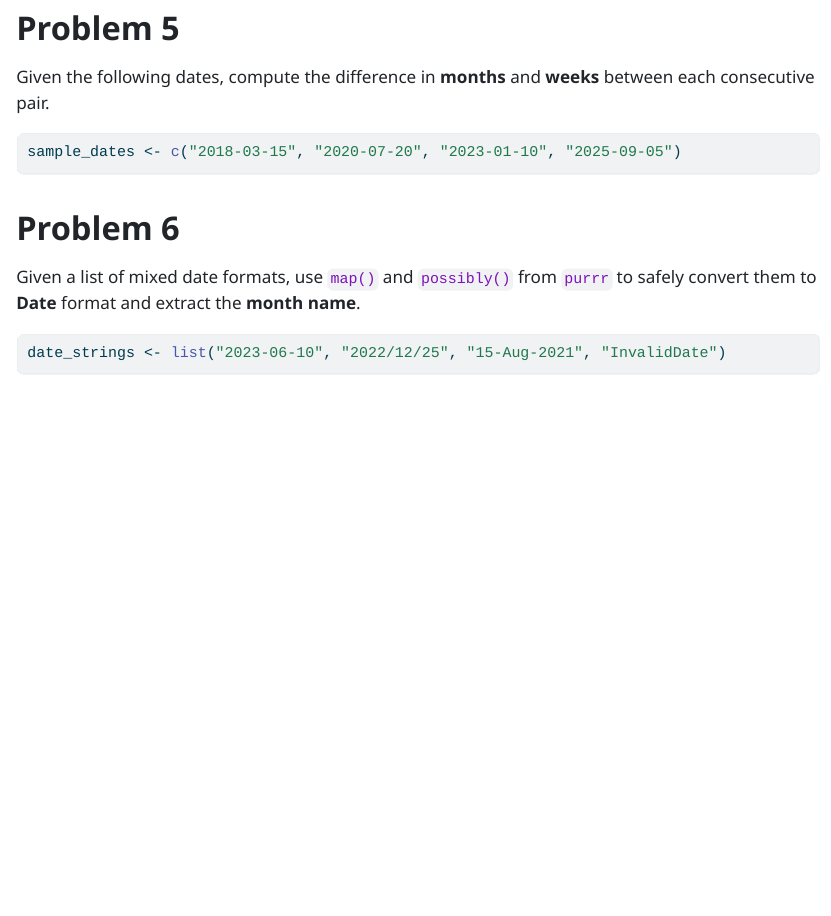
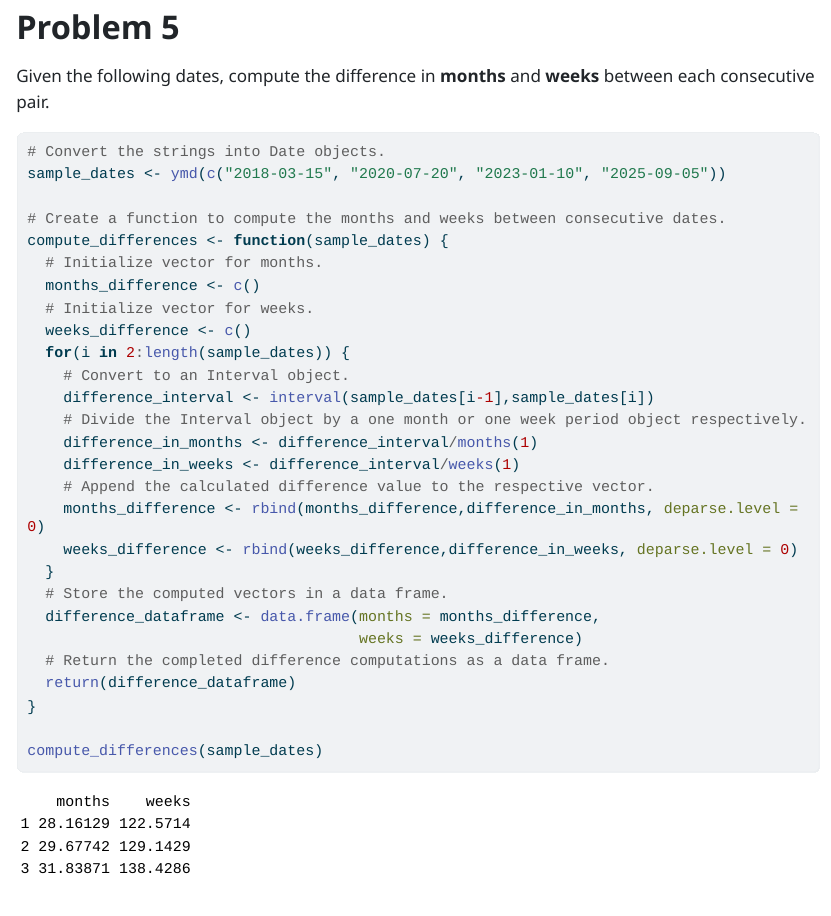
Before and after one commit to zerhouni-code/homework_3_tidyverse, a Quarto document (tidyverse_solution_zakaria_zerhouni.qmd): the page in a window 1100 px wide, from 9240 px down before the commit and from 7900 px down after it, so that both start at the same text. The pictures show the output file tidyverse_solution_zakaria_zerhouni.html that the author committed with the source, opened offline; long lines of code are wrapped.

Commit message:
Compute the difference between given dates in months and weeks for problem 5. Amend output of problem 4.

````diff
--- a/tidyverse_solution_zakaria_zerhouni.qmd
+++ b/tidyverse_solution_zakaria_zerhouni.qmd
@@ -245,4 +244,32 @@ sample_dates <- c("2018-03-15", "2020-07-20", "2023-01-10", "2025-09-05")
+# Convert the strings into Date objects.
+sample_dates <- ymd(c("2018-03-15", "2020-07-20", "2023-01-10", "2025-09-05"))
+
+# Create a function to compute the months and weeks between consecutive dates.
+compute_differences <- function(sample_dates) {
+  # Initialize vector for months.
+  months_difference <- c()
+  # Initialize vector for weeks.
+  weeks_difference <- c()
+  for(i in 2:length(sample_dates)) {
+    # Convert to an Interval object.
+    difference_interval <- interval(sample_dates[i-1],sample_dates[i])
+    # Divide the Interval object by a one month or one week period object respectively.
+    difference_in_months <- difference_interval/months(1)
+    difference_in_weeks <- difference_interval/weeks(1)
+    # Append the calculated difference value to the respective vector.
+    months_difference <- rbind(months_difference,difference_in_months, deparse.level = 0)
+    weeks_difference <- rbind(weeks_difference,difference_in_weeks, deparse.level = 0)
+  }
+  # Store the computed vectors in a data frame.
+  difference_dataframe <- data.frame(months = months_difference,
+                                     weeks = weeks_difference)
+  # Return the completed difference computations as a data frame.
+  return(difference_dataframe)
+}
+
+compute_differences(sample_dates)
 ```
+
 <!-- ----- End of Problem 5 ----- -->
 
 # Problem 6
````
Also changed, not shown: tidyverse_solution_zakaria_zerhouni.html, tidyverse_solution_zakaria_zerhouni.qmd (5 more changed lines).
